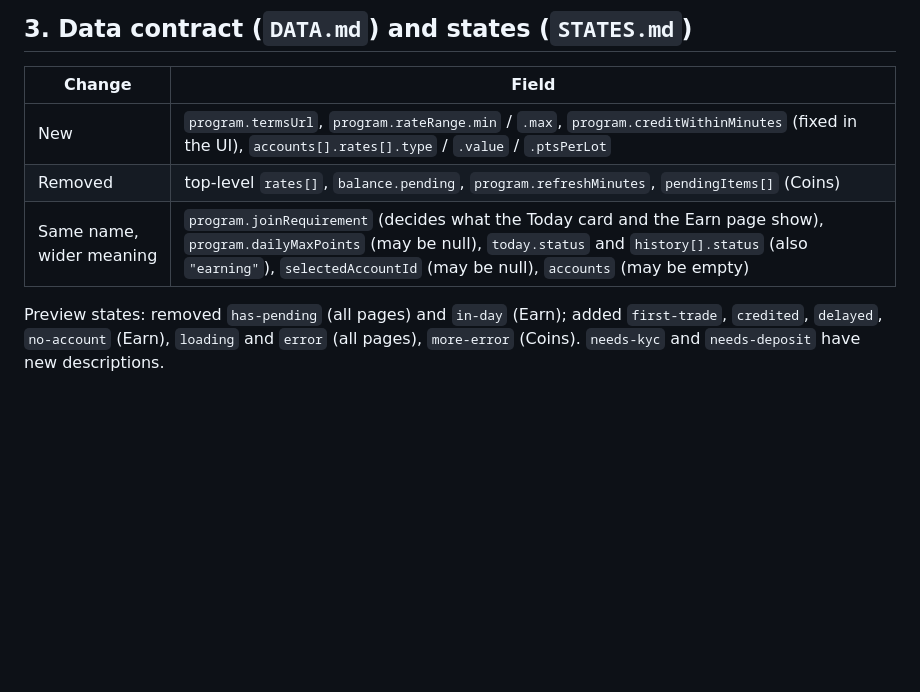
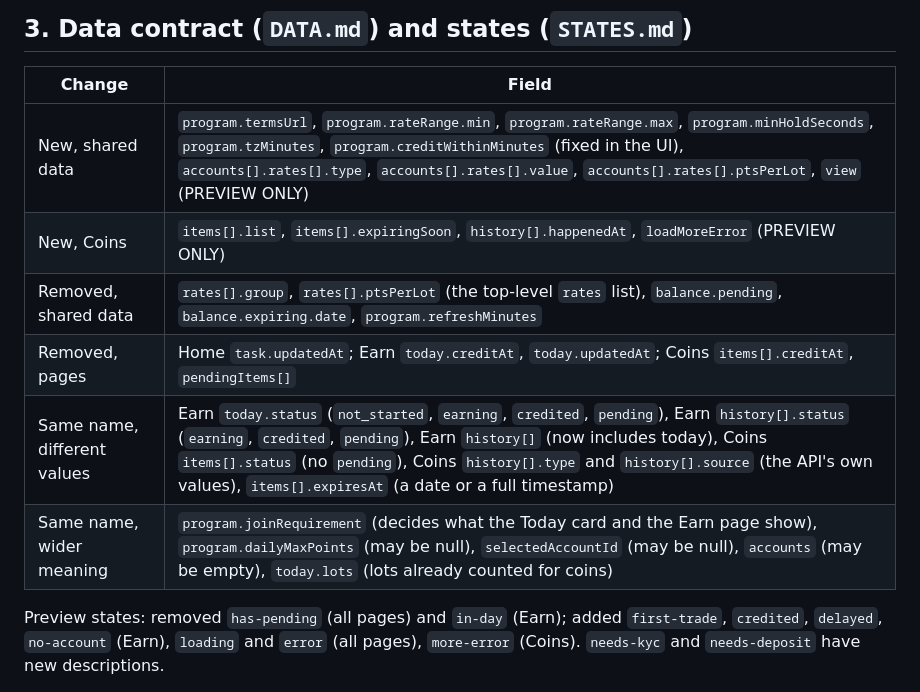
Before and after one commit to nemodao/lytpg, a Markdown page: HANDOFF-2.md, the part around the change. GitHub-like rendering; blank space fills up the shorter version.

Commit message:
HANDOFF-2: complete list of data fields added and removed
Co-Authored-By: Claude Opus 5.5 <noreply@anthropic.com>

```diff
--- a/HANDOFF-2.md
+++ b/HANDOFF-2.md
@@ -168,9 +168,12 @@ name. Function and class names that existed in handoff 1 are unchanged, except `
 
 | Change | Field |
 |---|---|
-| New | `program.termsUrl`, `program.rateRange.min` / `.max`, `program.creditWithinMinutes` (fixed in the UI), `accounts[].rates[].type` / `.value` / `.ptsPerLot` |
-| Removed | top-level `rates[]`, `balance.pending`, `program.refreshMinutes`, `pendingItems[]` (Coins) |
-| Same name, wider meaning | `program.joinRequirement` (decides what the Today card and the Earn page show), `program.dailyMaxPoints` (may be null), `today.status` and `history[].status` (also `"earning"`), `selectedAccountId` (may be null), `accounts` (may be empty) |
+| New, shared data | `program.termsUrl`, `program.rateRange.min`, `program.rateRange.max`, `program.minHoldSeconds`, `program.tzMinutes`, `program.creditWithinMinutes` (fixed in the UI), `accounts[].rates[].type`, `accounts[].rates[].value`, `accounts[].rates[].ptsPerLot`, `view` (PREVIEW ONLY) |
+| New, Coins | `items[].list`, `items[].expiringSoon`, `history[].happenedAt`, `loadMoreError` (PREVIEW ONLY) |
+| Removed, shared data | `rates[].group`, `rates[].ptsPerLot` (the top-level `rates` list), `balance.pending`, `balance.expiring.date`, `program.refreshMinutes` |
+| Removed, pages | Home `task.updatedAt`; Earn `today.creditAt`, `today.updatedAt`; Coins `items[].creditAt`, `pendingItems[]` |
+| Same name, different values | Earn `today.status` (`not_started`, `earning`, `credited`, `pending`), Earn `history[].status` (`earning`, `credited`, `pending`), Earn `history[]` (now includes today), Coins `items[].status` (no `pending`), Coins `history[].type` and `history[].source` (the API's own values), `items[].expiresAt` (a date or a full timestamp) |
+| Same name, wider meaning | `program.joinRequirement` (decides what the Today card and the Earn page show), `program.dailyMaxPoints` (may be null), `selectedAccountId` (may be null), `accounts` (may be empty), `today.lots` (lots already counted for coins) |
 
 Preview states: removed `has-pending` (all pages) and `in-day` (Earn); added `first-trade`, `credited`, `delayed`, `no-account` (Earn),
 `loading` and `error` (all pages), `more-error` (Coins).
```
